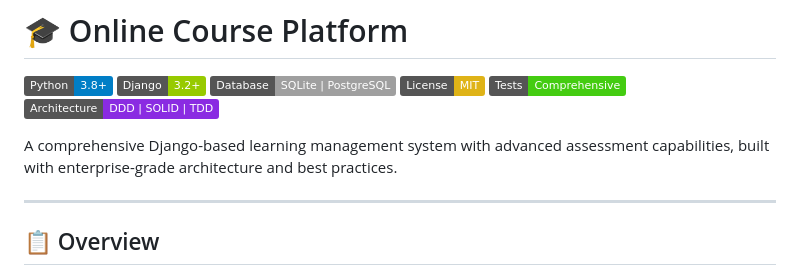
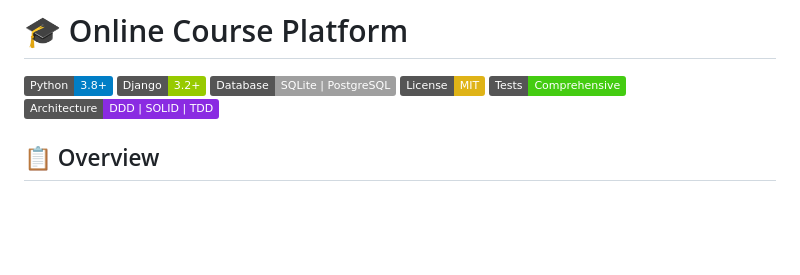
Before and after one commit to SkanderGasmi/django-course-app, a Markdown page: README.md, the part around the change. Rendered like a GitHub page; badges without logos; blank space fills up the shorter version.

```diff
--- a/README.md
+++ b/README.md
@@ -6,10 +6,6 @@
 ![License](https://img.shields.io/badge/License-MIT-yellow.svg)
 ![Tests](https://img.shields.io/badge/Tests-Comprehensive-brightgreen.svg)
 ![Architecture](https://img.shields.io/badge/Architecture-DDD%20%7C%20SOLID%20%7C%20TDD-blueviolet.svg)
-
-A comprehensive Django-based learning management system with advanced assessment capabilities, built with enterprise-grade architecture and best practices.
-
----
 
 ## 📋 Overview
 
```
